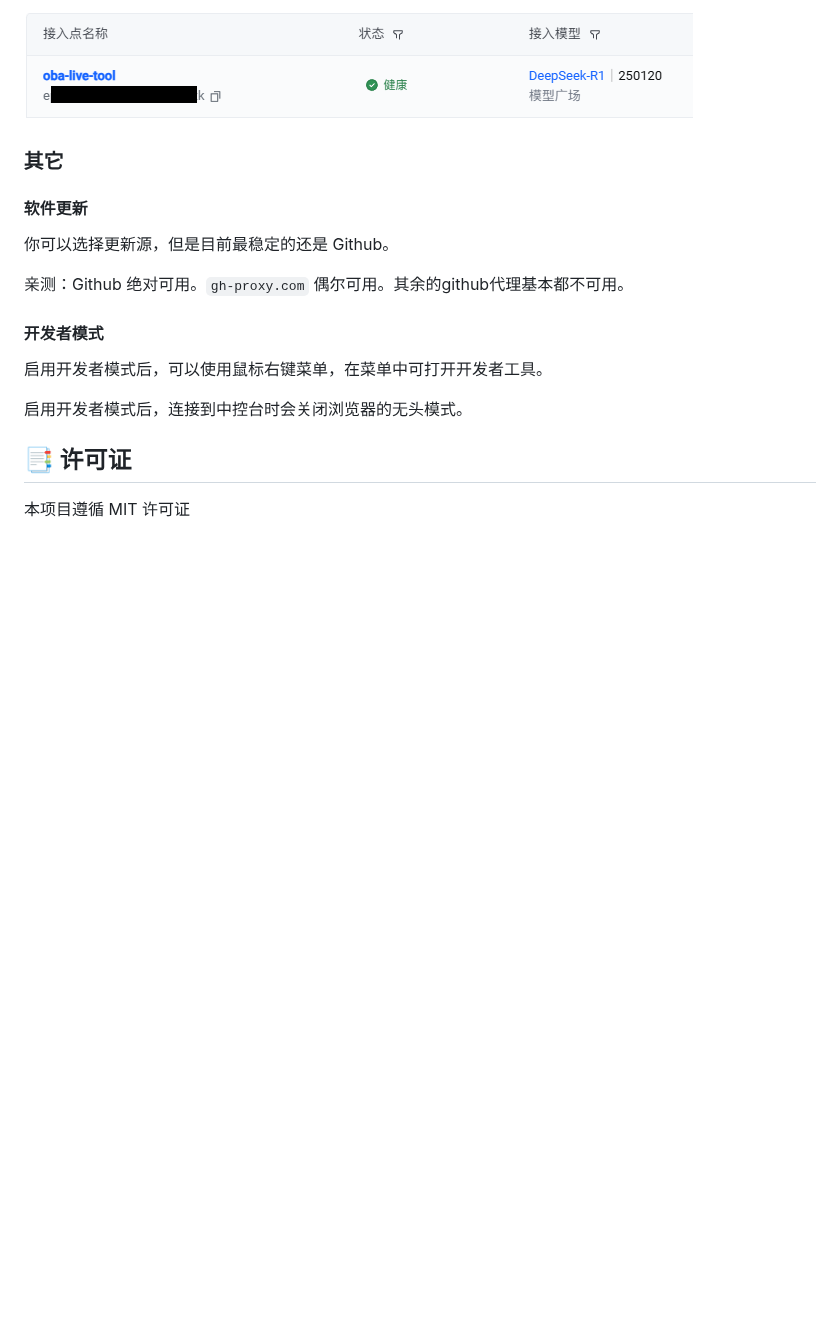
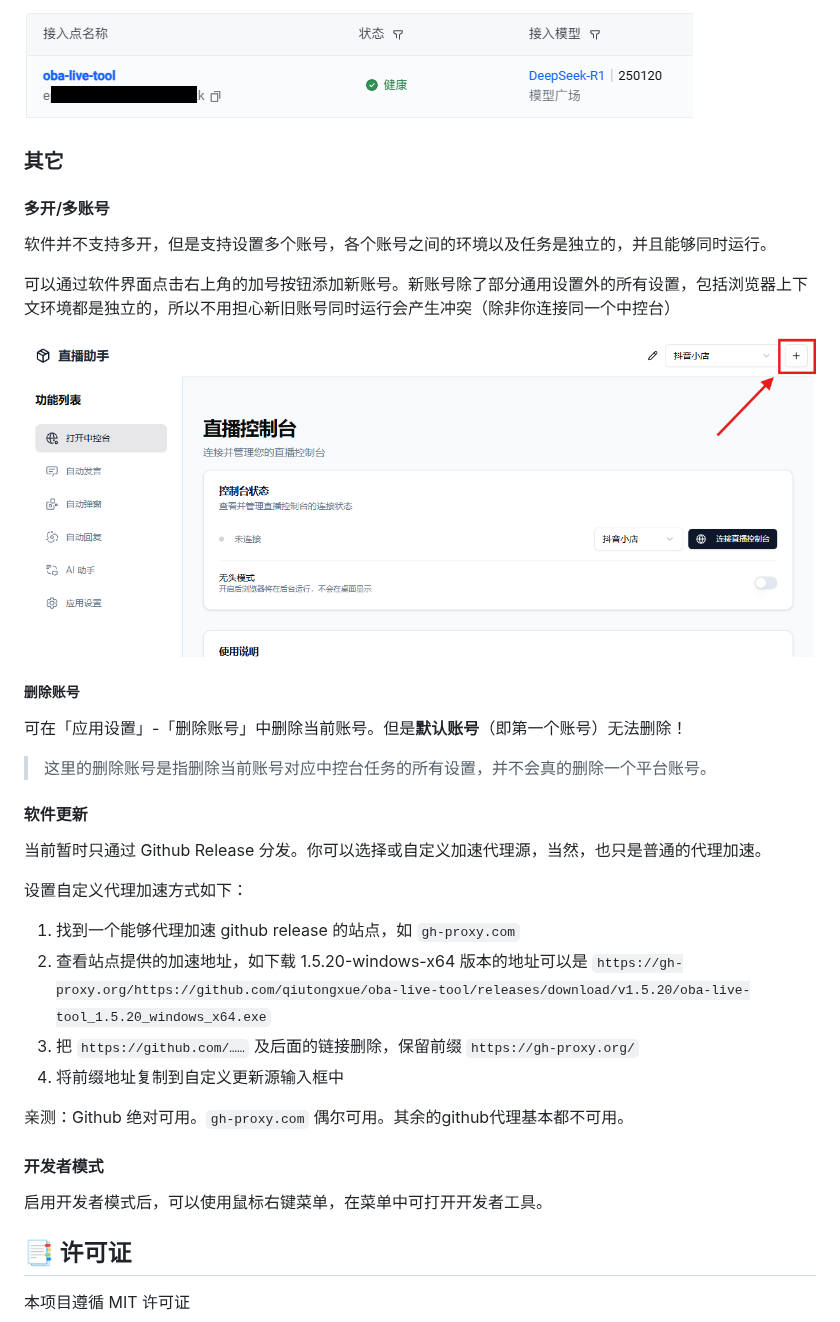
Before and after one commit to qiutongxue/oba-live-tool, a Markdown page: README.md, the part around the change. GitHub-like rendering; pictures changed too: screenshot/account_switch.png (added); blank space fills up the shorter version.

Commit message:
docs: README 新增了多账号的说明以及完善了更新软件的详细说明
- 添加关于多账号功能的详细说明，包括如何添加和删除账号
- 增加了更新软件更新部分的代理加速设置说明

```diff
--- a/README.md
+++ b/README.md
@@ -210,17 +210,36 @@ AI 助手只支持文本对话，在使用 AI 助手功能前，请先设置好
 
 ### 其它
 
+#### 多开/多账号
+
+软件并不支持多开，但是支持设置多个账号，各个账号之间的环境以及任务是独立的，并且能够同时运行。
+
+可以通过软件界面点击右上角的加号按钮添加新账号。新账号除了部分通用设置外的所有设置，包括浏览器上下文环境都是独立的，所以不用担心新旧账号同时运行会产生冲突（除非你连接同一个中控台）
+
+![添加新账号](./screenshot/account_switch.png)
+
+##### 删除账号
+
+可在「应用设置」-「删除账号」中删除当前账号。但是**默认账号**（即第一个账号）无法删除！
+
+> 这里的删除账号是指删除当前账号对应中控台任务的所有设置，并不会真的删除一个平台账号。
+
 #### 软件更新
 
-你可以选择更新源，但是目前最稳定的还是 Github。
+当前暂时只通过 Github Release 分发。你可以选择或自定义加速代理源，当然，也只是普通的代理加速。
+
+设置自定义代理加速方式如下：
+
+1. 找到一个能够代理加速 github release 的站点，如 `gh-proxy.com`
+2. 查看站点提供的加速地址，如下载 1.5.20-windows-x64 版本的地址可以是 `https://gh-proxy.org/https://github.com/qiutongxue/oba-live-tool/releases/download/v1.5.20/oba-live-tool_1.5.20_windows_x64.exe`
+3. 把 `https://github.com/……` 及后面的链接删除，保留前缀 `https://gh-proxy.org/`
+4. 将前缀地址复制到自定义更新源输入框中
 
 亲测：Github 绝对可用。`gh-proxy.com` 偶尔可用。其余的github代理基本都不可用。
 
 #### 开发者模式
 
 启用开发者模式后，可以使用鼠标右键菜单，在菜单中可打开开发者工具。
-
-启用开发者模式后，连接到中控台时会关闭浏览器的无头模式。
 
 ## 📑 许可证
 
```
